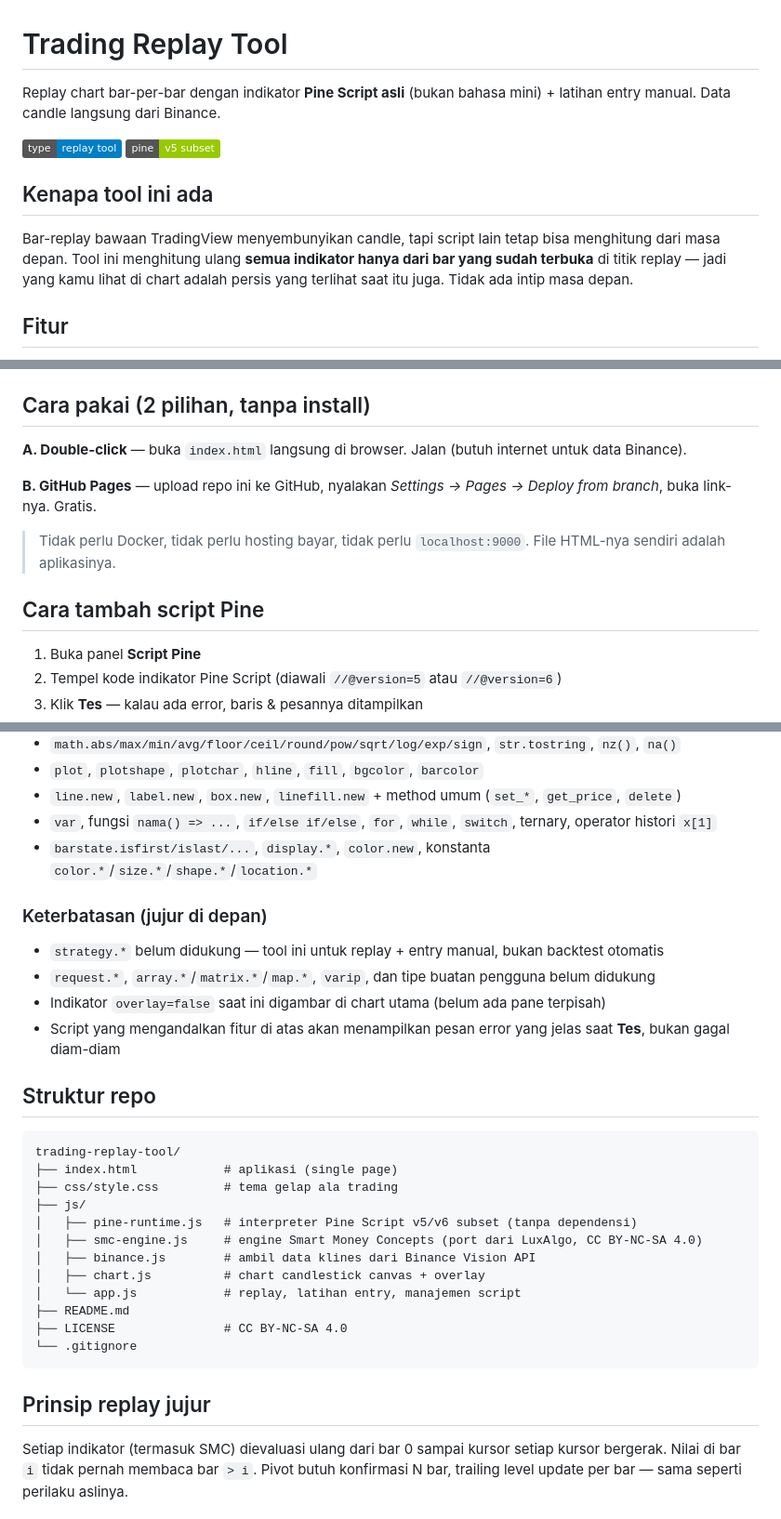
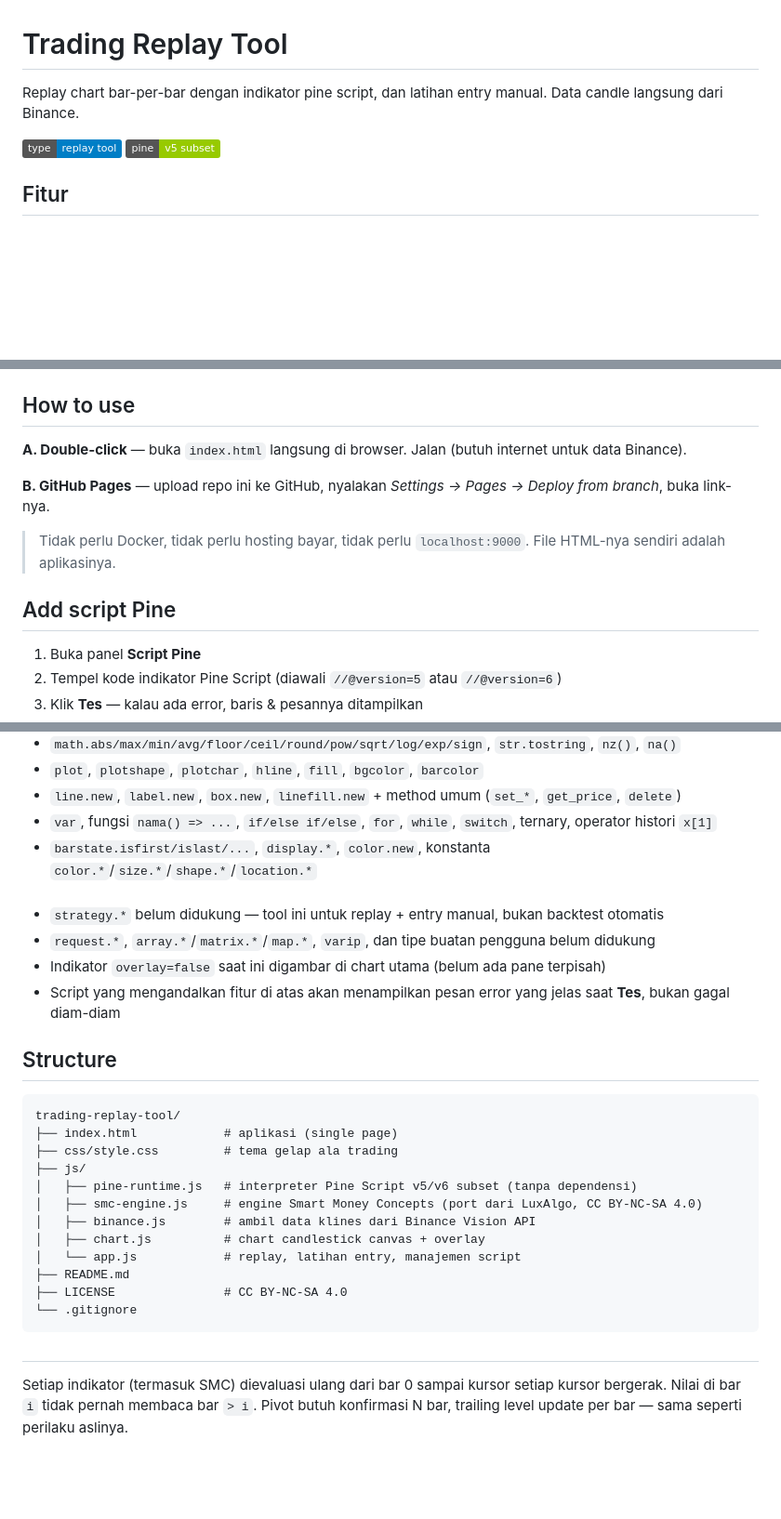
Before and after one commit to minji972/ReplayChartCrypto, a Markdown page: README.md, 3 parts joined by grey strips. Shown at 93% size. Drawn GitHub-style; badges without logos; blank space fills up the shorter version.

Commit message:
Refine README language and structure
Updated language in the README for clarity and consistency.

````diff
--- a/README.md
+++ b/README.md
@@ -1,12 +1,8 @@
 # Trading Replay Tool
 
-Replay chart bar-per-bar dengan indikator **Pine Script asli** (bukan bahasa mini) + latihan entry manual. Data candle langsung dari Binance.
+Replay chart bar-per-bar dengan indikator pine script, dan latihan entry manual. Data candle langsung dari Binance.
 
 ![type](https://img.shields.io/badge/type-replay_tool-blue) ![pinescript](https://img.shields.io/badge/pine-v5%20subset-green)
-
-## Kenapa tool ini ada
-
-Bar-replay bawaan TradingView menyembunyikan candle, tapi script lain tetap bisa menghitung dari masa depan. Tool ini menghitung ulang **semua indikator hanya dari bar yang sudah terbuka** di titik replay — jadi yang kamu lihat di chart adalah persis yang terlihat saat itu juga. Tidak ada intip masa depan.
 
 ## Fitur
 
@@ -18,15 +14,15 @@ Bar-replay bawaan TradingView menyembunyikan candle, tapi script lain tetap bisa
 - **Latihan entry**: LONG/SHORT di close bar kursor, ukuran posisi USDT, SL/TP opsional yang dicek otomatis, equity, floating P/L, winrate, riwayat trade
 - **Tanpa server**: murni frontend. Data sesi/trade/script tersimpan di `localStorage` browser masing-masing
 
-## Cara pakai (2 pilihan, tanpa install)
+## How to use
 
 **A. Double-click** — buka `index.html` langsung di browser. Jalan (butuh internet untuk data Binance).
 
-**B. GitHub Pages** — upload repo ini ke GitHub, nyalakan *Settings → Pages → Deploy from branch*, buka link-nya. Gratis.
+**B. GitHub Pages** — upload repo ini ke GitHub, nyalakan *Settings → Pages → Deploy from branch*, buka link-nya.
 
 > Tidak perlu Docker, tidak perlu hosting bayar, tidak perlu `localhost:9000`. File HTML-nya sendiri adalah aplikasinya.
 
-## Cara tambah script Pine
+## Add script Pine
 
 1. Buka panel **Script Pine**
 2. Tempel kode indikator Pine Script (diawali `//@version=5` atau `//@version=6`)
@@ -46,14 +42,14 @@ Interpreter bawaan (`js/pine-runtime.js`) ditulis dari nol untuk tool ini — bu
 - `var`, fungsi `nama() => ...`, `if/else if/else`, `for`, `while`, `switch`, ternary, operator histori `x[1]`
 - `barstate.isfirst/islast/...`, `display.*`, `color.new`, konstanta `color.*`/`size.*`/`shape.*`/`location.*`
 
-### Keterbatasan (jujur di depan)
+###
 
 - `strategy.*` belum didukung — tool ini untuk replay + entry manual, bukan backtest otomatis
 - `request.*`, `array.*`/`matrix.*`/`map.*`, `varip`, dan tipe buatan pengguna belum didukung
 - Indikator `overlay=false` saat ini digambar di chart utama (belum ada pane terpisah)
 - Script yang mengandalkan fitur di atas akan menampilkan pesan error yang jelas saat **Tes**, bukan gagal diam-diam
 
-## Struktur repo
+## Structure
 
 ```
 trading-replay-tool/
@@ -70,7 +66,7 @@ trading-replay-tool/
 └── .gitignore
 ```
 
-## Prinsip replay jujur
+##
 
 Setiap indikator (termasuk SMC) dievaluasi ulang dari bar 0 sampai kursor setiap kursor bergerak. Nilai di bar `i` tidak pernah membaca bar `> i`. Pivot butuh konfirmasi N bar, trailing level update per bar — sama seperti perilaku aslinya.
 
````
